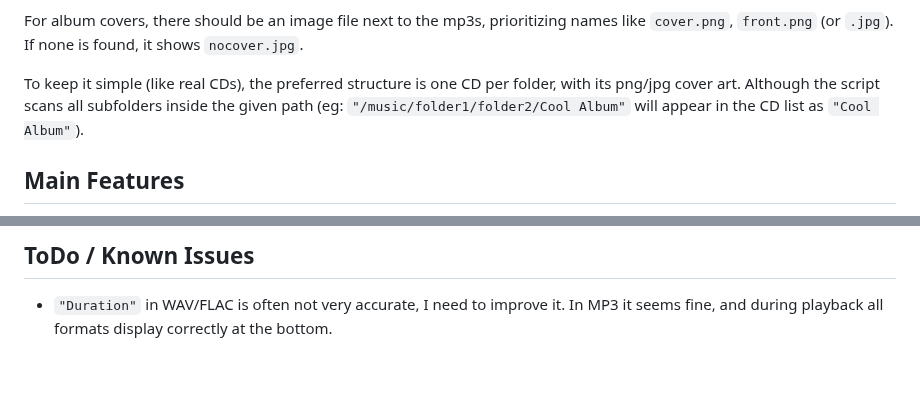
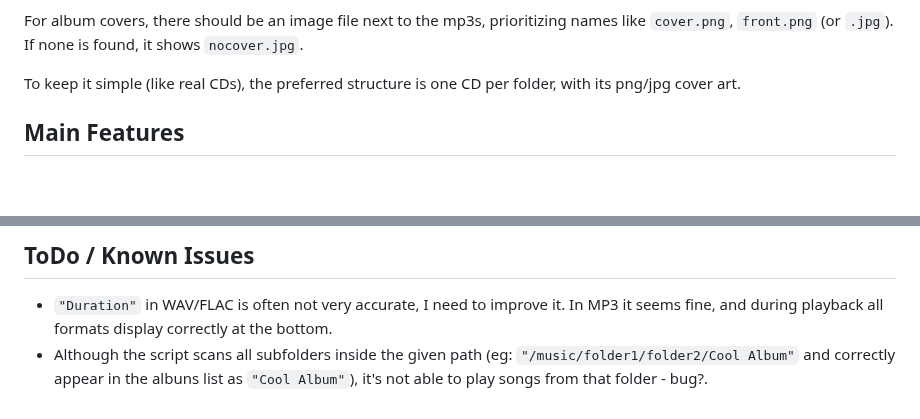
Before and after one commit to azraelpc/fifa-player, a Markdown page: README.md, 2 parts joined by grey strips. Rendered like a GitHub page; blank space fills up the shorter version.

Commit message:
Update README with clearer folder structure details
Clarified the folder structure for music albums and removed redundant information about scanning subfolders.

```diff
--- a/README.md
+++ b/README.md
@@ -14,7 +14,7 @@ It can be used for any music folder as long as Python has access to it, through
 
 For album covers, there should be an image file next to the mp3s, prioritizing names like `cover.png`, `front.png` (or `.jpg`). If none is found, it shows `nocover.jpg`.
 
-To keep it simple (like real CDs), the preferred structure is one CD per folder, with its png/jpg cover art. Although the script scans all subfolders inside the given path (eg: `"/music/folder1/folder2/Cool Album"` will appear in the CD list as `"Cool Album"`).
+To keep it simple (like real CDs), the preferred structure is one CD per folder, with its png/jpg cover art.
 
 ## Main Features
 
@@ -202,3 +202,4 @@ Security note: The Python web server includes a strict guard that explicitly blo
 ## ToDo / Known Issues
 
 - `"Duration"` in WAV/FLAC is often not very accurate, I need to improve it. In MP3 it seems fine, and during playback all formats display correctly at the bottom.
+- Although the script scans all subfolders inside the given path (eg: `"/music/folder1/folder2/Cool Album"` and correctly appear in the albuns list as `"Cool Album"`), it's not able to play songs from that folder - bug?.
```
